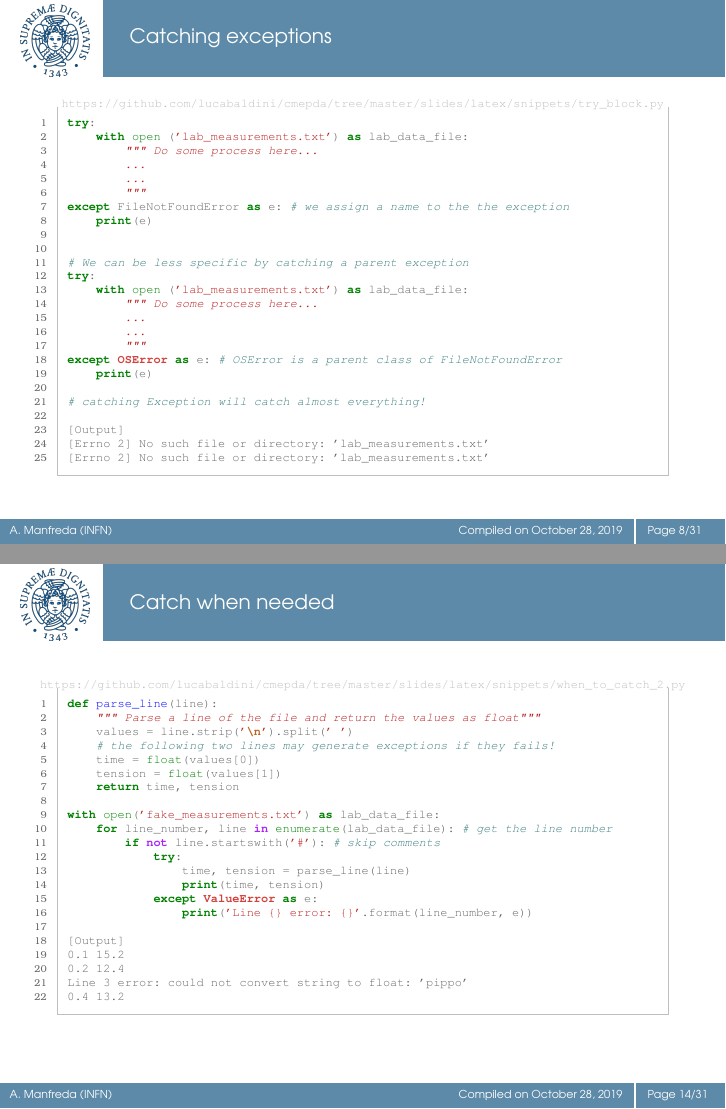
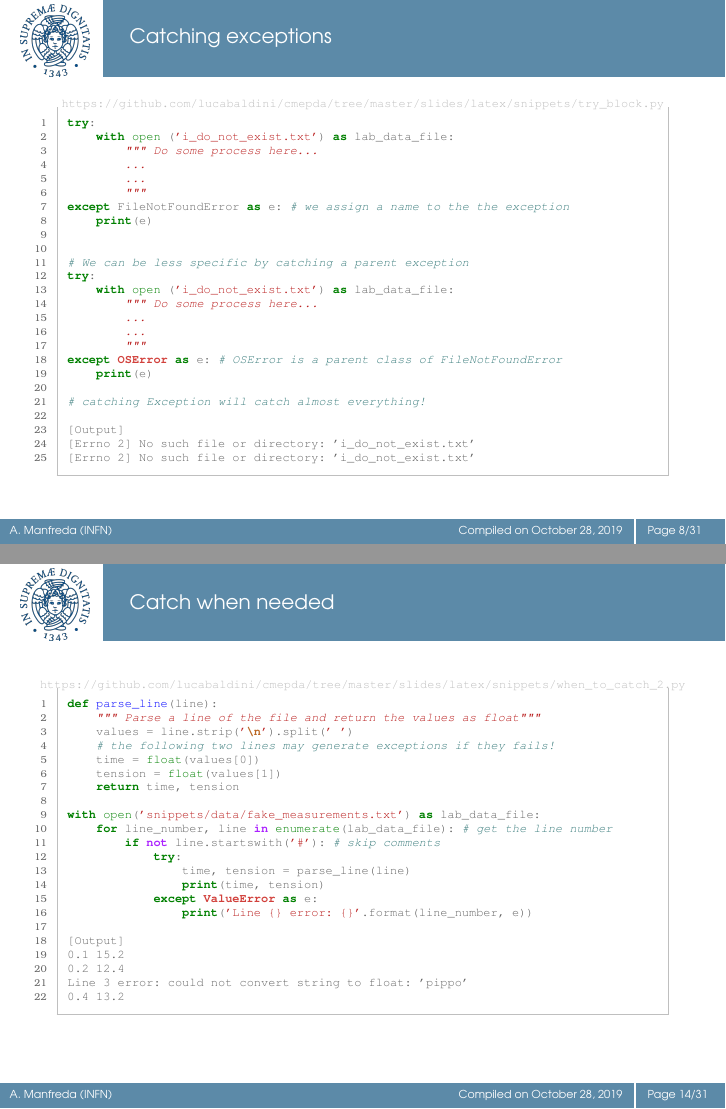
Before and after one commit to lucabaldini/cmepda, LaTeX slides (slides/latex/lecture_advanced_2.tex, which reads slides/latex/pygments/try_block.tex, slides/latex/pygments/when_to_catch_2.tex): pages 9 and 15 of 32, joined at a grey line. Compiled offline with pdfLaTeX.

Commit message:
Moved data file into a proper data folder

```diff
--- a/slides/latex/pygments/try_block.tex
+++ b/slides/latex/pygments/try_block.tex
@@ -1,6 +1,6 @@
 \begin{Verbatim}[label=\makebox{\url{https://github.com/lucabaldini/cmepda/tree/master/slides/latex/snippets/try\_block.py}},commandchars=\\\{\}]
 \PY{k}{try}\PY{p}{:}
-    \PY{k}{with} \PY{n+nb}{open} \PY{p}{(}\PY{l+s+s1}{\PYZsq{}}\PY{l+s+s1}{lab\PYZus{}measurements.txt}\PY{l+s+s1}{\PYZsq{}}\PY{p}{)} \PY{k}{as} \PY{n}{lab\PYZus{}data\PYZus{}file}\PY{p}{:}
+    \PY{k}{with} \PY{n+nb}{open} \PY{p}{(}\PY{l+s+s1}{\PYZsq{}}\PY{l+s+s1}{i\PYZus{}do\PYZus{}not\PYZus{}exist.txt}\PY{l+s+s1}{\PYZsq{}}\PY{p}{)} \PY{k}{as} \PY{n}{lab\PYZus{}data\PYZus{}file}\PY{p}{:}
         \PY{l+s+sd}{\PYZdq{}\PYZdq{}\PYZdq{} Do some process here...}
 \PY{l+s+sd}{        ...}
 \PY{l+s+sd}{        ...}
@@ -11,7 +11,7 @@
 
 \PY{c+c1}{\PYZsh{} We can be less specific by catching a parent exception}
 \PY{k}{try}\PY{p}{:}
-    \PY{k}{with} \PY{n+nb}{open} \PY{p}{(}\PY{l+s+s1}{\PYZsq{}}\PY{l+s+s1}{lab\PYZus{}measurements.txt}\PY{l+s+s1}{\PYZsq{}}\PY{p}{)} \PY{k}{as} \PY{n}{lab\PYZus{}data\PYZus{}file}\PY{p}{:}
+    \PY{k}{with} \PY{n+nb}{open} \PY{p}{(}\PY{l+s+s1}{\PYZsq{}}\PY{l+s+s1}{i\PYZus{}do\PYZus{}not\PYZus{}exist.txt}\PY{l+s+s1}{\PYZsq{}}\PY{p}{)} \PY{k}{as} \PY{n}{lab\PYZus{}data\PYZus{}file}\PY{p}{:}
         \PY{l+s+sd}{\PYZdq{}\PYZdq{}\PYZdq{} Do some process here...}
 \PY{l+s+sd}{        ...}
 \PY{l+s+sd}{        ...}
@@ -22,6 +22,6 @@
 \PY{c+c1}{\PYZsh{} catching Exception will catch almost everything!}
 
 [Output]
-[Errno 2] No such file or directory: 'lab_measurements.txt'
-[Errno 2] No such file or directory: 'lab_measurements.txt'
+[Errno 2] No such file or directory: 'i_do_not_exist.txt'
+[Errno 2] No such file or directory: 'i_do_not_exist.txt'
 \end{Verbatim}
--- a/slides/latex/pygments/when_to_catch_2.tex
+++ b/slides/latex/pygments/when_to_catch_2.tex
@@ -7,7 +7,7 @@
     \PY{n}{tension} \PY{o}{=} \PY{n+nb}{float}\PY{p}{(}\PY{n}{values}\PY{p}{[}\PY{l+m+mi}{1}\PY{p}{]}\PY{p}{)}
     \PY{k}{return} \PY{n}{time}\PY{p}{,} \PY{n}{tension}
 
-\PY{k}{with} \PY{n+nb}{open}\PY{p}{(}\PY{l+s+s1}{\PYZsq{}}\PY{l+s+s1}{fake\PYZus{}measurements.txt}\PY{l+s+s1}{\PYZsq{}}\PY{p}{)} \PY{k}{as} \PY{n}{lab\PYZus{}data\PYZus{}file}\PY{p}{:}
+\PY{k}{with} \PY{n+nb}{open}\PY{p}{(}\PY{l+s+s1}{\PYZsq{}}\PY{l+s+s1}{snippets/data/fake\PYZus{}measurements.txt}\PY{l+s+s1}{\PYZsq{}}\PY{p}{)} \PY{k}{as} \PY{n}{lab\PYZus{}data\PYZus{}file}\PY{p}{:}
     \PY{k}{for} \PY{n}{line\PYZus{}number}\PY{p}{,} \PY{n}{line} \PY{o+ow}{in} \PY{n+nb}{enumerate}\PY{p}{(}\PY{n}{lab\PYZus{}data\PYZus{}file}\PY{p}{)}\PY{p}{:} \PY{c+c1}{\PYZsh{} get the line number}
         \PY{k}{if} \PY{o+ow}{not} \PY{n}{line}\PY{o}{.}\PY{n}{startswith}\PY{p}{(}\PY{l+s+s1}{\PYZsq{}}\PY{l+s+s1}{\PYZsh{}}\PY{l+s+s1}{\PYZsq{}}\PY{p}{)}\PY{p}{:} \PY{c+c1}{\PYZsh{} skip comments}
             \PY{k}{try}\PY{p}{:}
```
Also changed, not shown: slides/latex/pygments/when_to_catch.tex (+1 -1 lines), slides/latex/pygments/when_to_catch_1.tex (+1 -1 lines), slides/latex/snippets/try_block.py (+2 -2 lines), slides/latex/snippets/when_to_catch.py (+1 -1 lines), slides/latex/snippets/when_to_catch_1.py (+1 -1 lines), slides/latex/snippets/when_to_catch_2.py (+1 -1 lines), slides/latex/snippets/data/fake_measurements.txt (renamed from slides/latex/fake_measurements.txt), slides/latex/snippets/data/measurements.txt (renamed from slides/latex/measurements.txt), slides/pdf/lecture_advanced_2.pdf.
